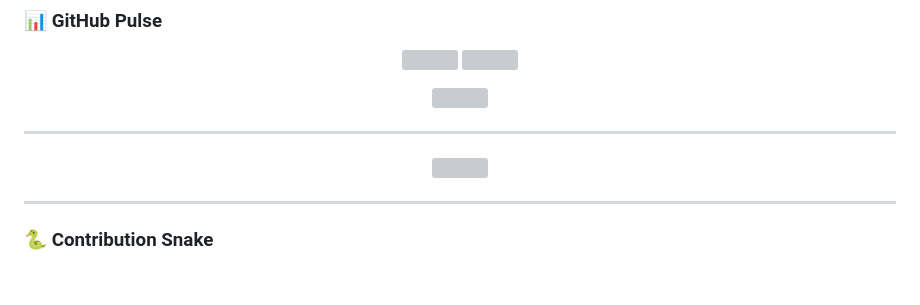
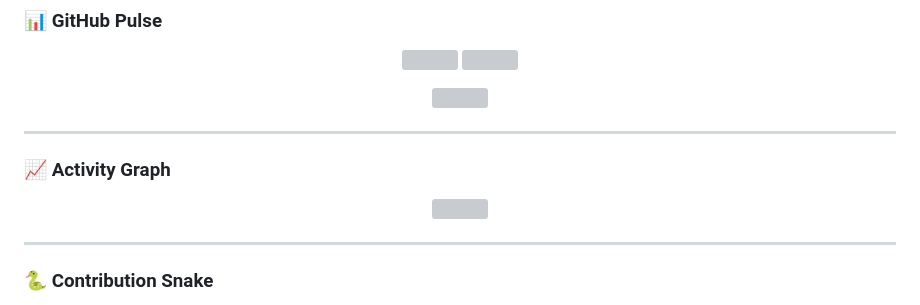
Before and after one commit to caaqilyare/caaqilyare, a Markdown page: README.md, the part around one of its changes. GitHub-like rendering; blank space fills up the shorter version; grey boxes are pictures that could not be loaded.

Commit message:
Update activity graph in README.md

```diff
--- a/README.md
+++ b/README.md
@@ -140,4 +140,6 @@ currently:
 
 ---
 
+### 📈 Activity Graph
+
 <p align="center">
```
Also changed, not shown: other parts of README.md (+1 -1 lines).
